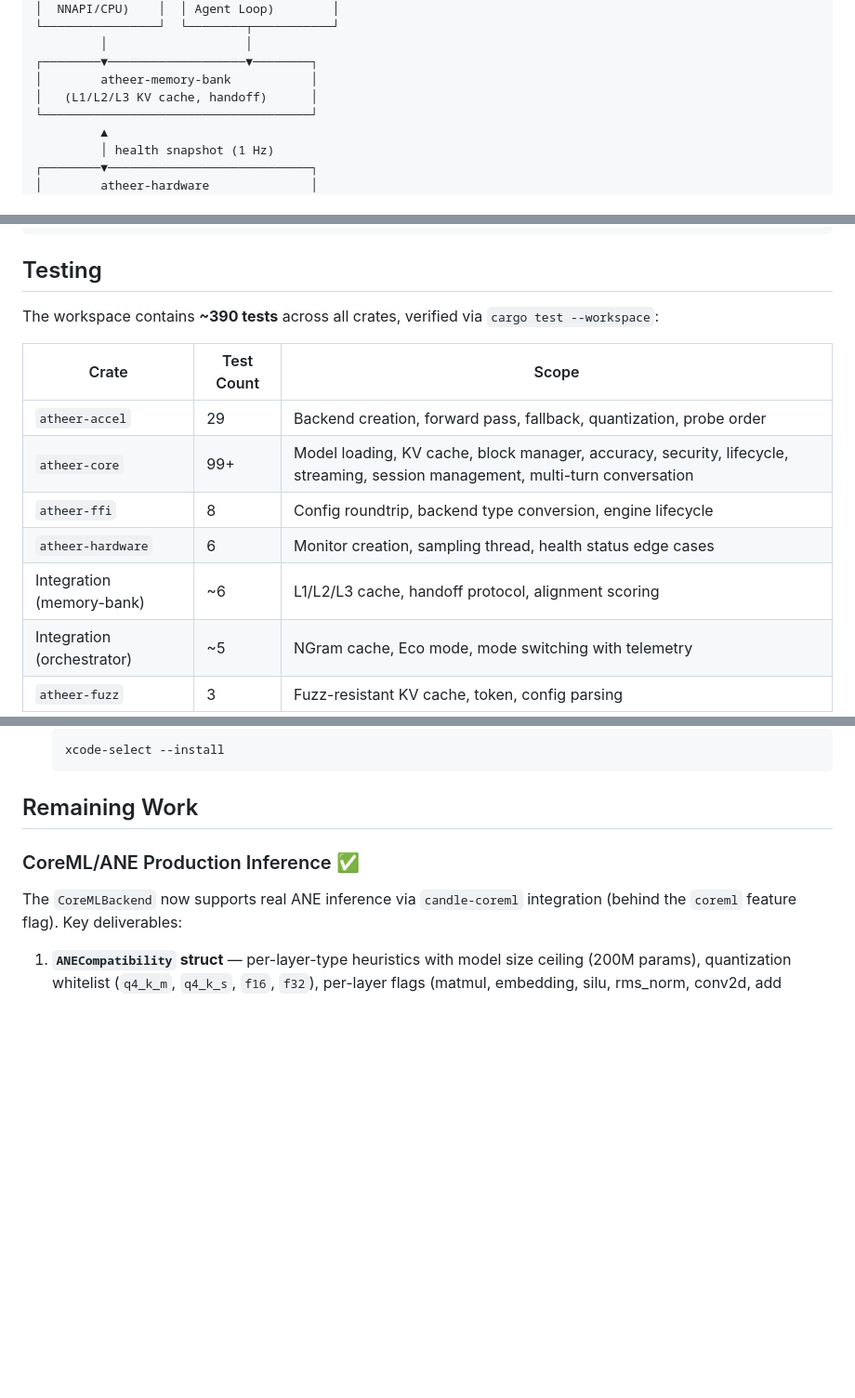
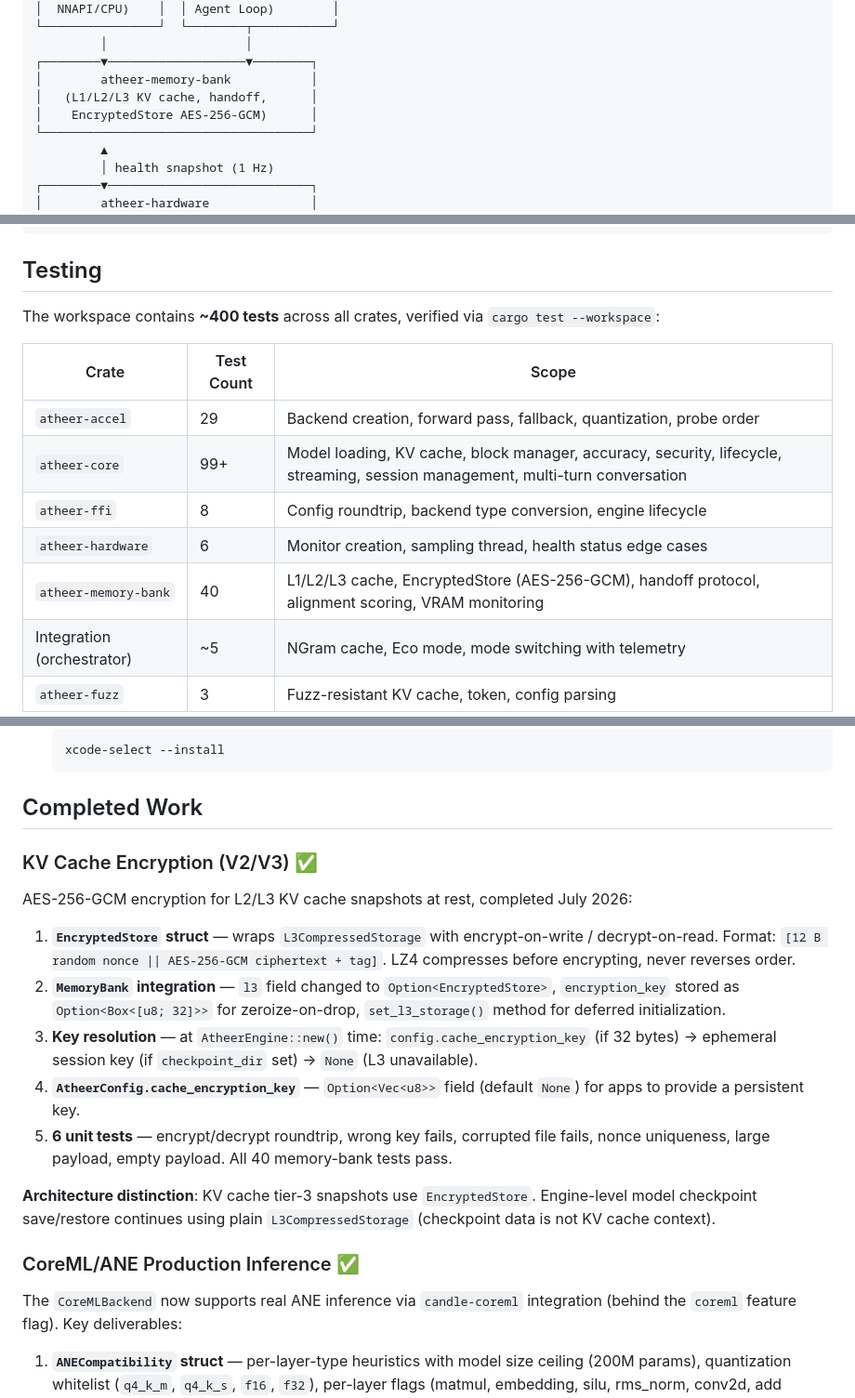
Before and after one commit to achmadk/atheer-rust, a Markdown page: README.md, 3 parts joined by grey strips. Shown at 93% size. Drawn GitHub-style; blank space fills up the shorter version.

Commit message:
docs(markdowns): Update documentation to include AES-256-GCM encryption for L3 KV cache and adjust test count

````diff
--- a/README.md
+++ b/README.md
@@ -38,7 +39,8 @@ Mobile inference engine for LLMs on iOS and Android.
          │                   │
 ┌────────▼───────────────────▼────────┐
 │        atheer-memory-bank           │
-│   (L1/L2/L3 KV cache, handoff)      │
+│   (L1/L2/L3 KV cache, handoff,      │
+│    EncryptedStore AES-256-GCM)      │
 └─────────────────────────────────────┘
          ▲
          │ health snapshot (1 Hz)
@@ -242,7 +244,7 @@ xcode-select --install
 
 ## Testing
 
-The workspace contains **~390 tests** across all crates, verified via `cargo test --workspace`:
+The workspace contains **~400 tests** across all crates, verified via `cargo test --workspace`:
 
 | Crate | Test Count | Scope |
 |-------|-----------|-------|
@@ -250,7 +252,7 @@ The workspace contains **~390 tests** across all crates, verified via `cargo tes
 | `atheer-core` | 99+ | Model loading, KV cache, block manager, accuracy, security, lifecycle, streaming, session management, multi-turn conversation |
 | `atheer-ffi` | 8 | Config roundtrip, backend type conversion, engine lifecycle |
 | `atheer-hardware` | 6 | Monitor creation, sampling thread, health status edge cases |
-| Integration (memory-bank) | ~6 | L1/L2/L3 cache, handoff protocol, alignment scoring |
+| `atheer-memory-bank` | 40 | L1/L2/L3 cache, EncryptedStore (AES-256-GCM), handoff protocol, alignment scoring, VRAM monitoring |
 | Integration (orchestrator) | ~5 | NGram cache, Eco mode, mode switching with telemetry |
 | `atheer-fuzz` | 3 | Fuzz-resistant KV cache, token, config parsing |
 
@@ -314,7 +316,19 @@ cargo bench -p perf-bench
   xcode-select --install
   ```
 
-## Remaining Work
+## Completed Work
+
+### KV Cache Encryption (V2/V3) ✅
+
+AES-256-GCM encryption for L2/L3 KV cache snapshots at rest, completed July 2026:
+
+1. **`EncryptedStore` struct** — wraps `L3CompressedStorage` with encrypt-on-write / decrypt-on-read. Format: `[12 B random nonce || AES-256-GCM ciphertext + tag]`. LZ4 compresses before encrypting, never reverses order.
+2. **`MemoryBank` integration** — `l3` field changed to `Option<EncryptedStore>`, `encryption_key` stored as `Option<Box<[u8; 32]>>` for zeroize-on-drop, `set_l3_storage()` method for deferred initialization.
+3. **Key resolution** — at `AtheerEngine::new()` time: `config.cache_encryption_key` (if 32 bytes) → ephemeral session key (if `checkpoint_dir` set) → `None` (L3 unavailable).
+4. **`AtheerConfig.cache_encryption_key`** — `Option<Vec<u8>>` field (default `None`) for apps to provide a persistent key.
+5. **6 unit tests** — encrypt/decrypt roundtrip, wrong key fails, corrupted file fails, nonce uniqueness, large payload, empty payload. All 40 memory-bank tests pass.
+
+**Architecture distinction**: KV cache tier-3 snapshots use `EncryptedStore`. Engine-level model checkpoint save/restore continues using plain `L3CompressedStorage` (checkpoint data is not KV cache context).
 
 ### CoreML/ANE Production Inference ✅
 
````
Also changed, not shown: other parts of README.md (+2 -1 lines), INVESTOR-DECK.md (+2 -1 lines), WHITEPAPER.md (+12 -7 lines).
